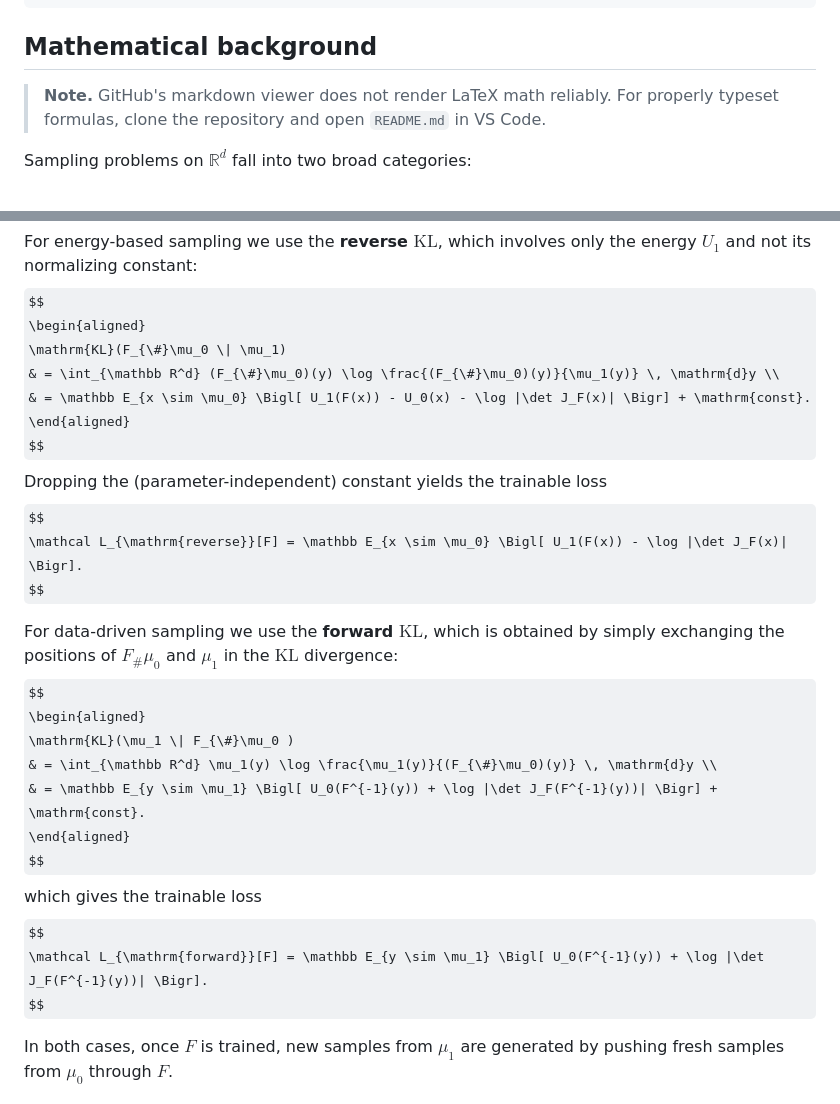
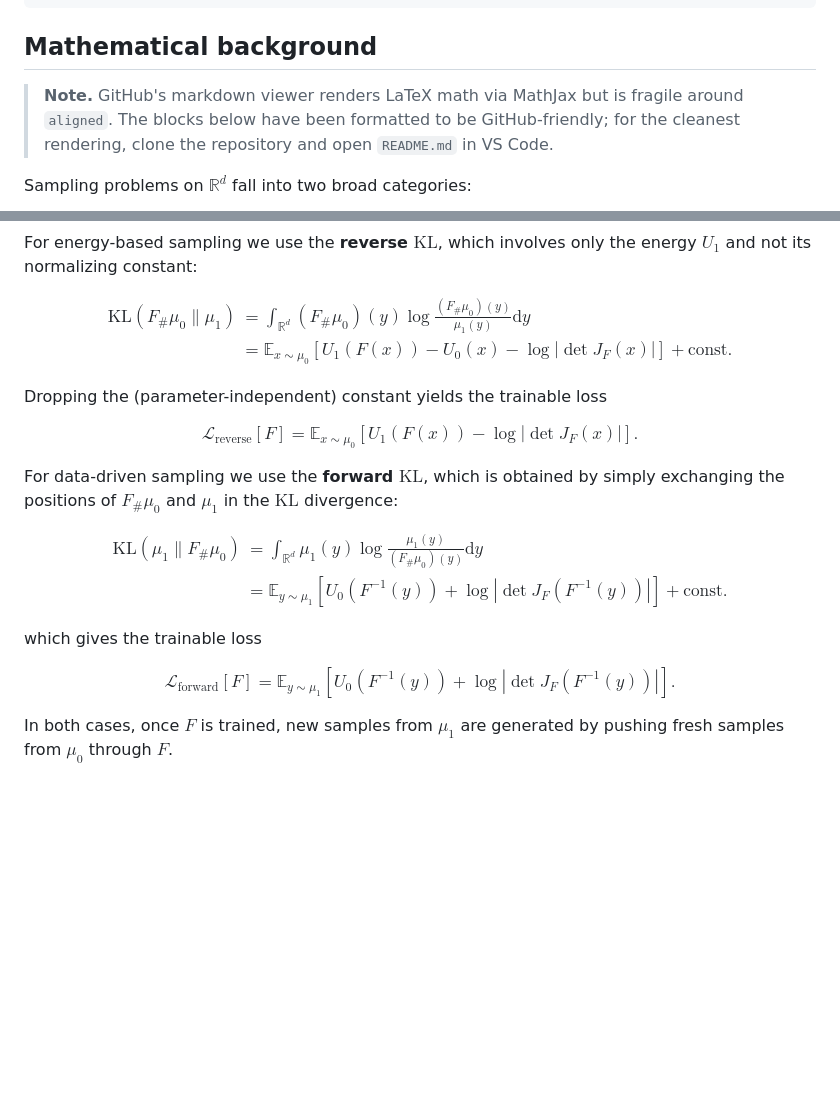
Before and after one commit to xuda-ye-math/zflows, a Markdown page: README.md, 2 parts joined by grey strips. GitHub-like rendering; some formulas as TeX source; blank space fills up the shorter version.

Commit message:
update readme math formulas

```diff
--- a/README.md
+++ b/README.md
@@ -51,7 +51,7 @@ pip uninstall zflows
 
 ## Mathematical background
 
-> **Note.** GitHub's markdown viewer does not render LaTeX math reliably. For properly typeset formulas, clone the repository and open `README.md` in VS Code.
+> **Note.** GitHub's markdown viewer renders LaTeX math via MathJax but is fragile around `aligned`. The blocks below have been formatted to be GitHub-friendly; for the cleanest rendering, clone the repository and open `README.md` in VS Code.
 
 Sampling problems on $\mathbb R^d$ fall into two broad categories:
 
@@ -65,29 +65,35 @@ $$
 where $J_F(x) \in \mathbb R^{d \times d}$ is the Jacobian of $F$ at $x$. The training objective is the $\mathrm{KL}$ divergence between $F_{\#}\mu_0$ and $\mu_1$.
 
 For energy-based sampling we use the **reverse $\mathrm{KL}$**, which involves only the energy $U_1$ and not its normalizing constant:
+
 $$
 \begin{aligned}
 \mathrm{KL}(F_{\#}\mu_0 \| \mu_1)
-& = \int_{\mathbb R^d} (F_{\#}\mu_0)(y) \log \frac{(F_{\#}\mu_0)(y)}{\mu_1(y)} \, \mathrm{d}y \\
-& = \mathbb E_{x \sim \mu_0} \Bigl[ U_1(F(x)) - U_0(x) - \log |\det J_F(x)| \Bigr] + \mathrm{const}.
+& = \int_{\mathbb R^d} (F_{\#}\mu_0)(y) \log \frac{(F_{\#}\mu_0)(y)}{\mu_1(y)} \mathrm{d}y \\
+& = \mathbb E_{x \sim \mu_0} [ U_1(F(x)) - U_0(x) - \log |\det J_F(x)| ] + \mathrm{const}.
 \end{aligned}
 $$
+
 Dropping the (parameter-independent) constant yields the trainable loss
+
 $$
-\mathcal L_{\mathrm{reverse}}[F] = \mathbb E_{x \sim \mu_0} \Bigl[ U_1(F(x)) - \log |\det J_F(x)| \Bigr].
+\mathcal L_{\mathrm{reverse}}[F] = \mathbb E_{x \sim \mu_0} [ U_1(F(x)) - \log |\det J_F(x)| ].
 $$
 
 For data-driven sampling we use the **forward $\mathrm{KL}$**, which is obtained by simply exchanging the positions of $F_{\#}\mu_0$ and $\mu_1$ in the $\mathrm{KL}$ divergence:
+
 $$
 \begin{aligned}
-\mathrm{KL}(\mu_1 \| F_{\#}\mu_0 )
-& = \int_{\mathbb R^d} \mu_1(y) \log \frac{\mu_1(y)}{(F_{\#}\mu_0)(y)} \, \mathrm{d}y \\
-& = \mathbb E_{y \sim \mu_1} \Bigl[ U_0(F^{-1}(y)) + \log |\det J_F(F^{-1}(y))| \Bigr] + \mathrm{const}.
+\mathrm{KL}(\mu_1 \| F_{\#}\mu_0)
+& = \int_{\mathbb R^d} \mu_1(y) \log \frac{\mu_1(y)}{(F_{\#}\mu_0)(y)} \mathrm{d}y \\
+& = \mathbb E_{y \sim \mu_1} [ U_0(F^{-1}(y)) + \log |\det J_F(F^{-1}(y))| ] + \mathrm{const}.
 \end{aligned}
 $$
+
 which gives the trainable loss
+
 $$
-\mathcal L_{\mathrm{forward}}[F] = \mathbb E_{y \sim \mu_1} \Bigl[ U_0(F^{-1}(y)) + \log |\det J_F(F^{-1}(y))| \Bigr].
+\mathcal L_{\mathrm{forward}}[F] = \mathbb E_{y \sim \mu_1} [ U_0(F^{-1}(y)) + \log |\det J_F(F^{-1}(y))| ].
 $$
 
 In both cases, once $F$ is trained, new samples from $\mu_1$ are generated by pushing fresh samples from $\mu_0$ through $F$.
```
